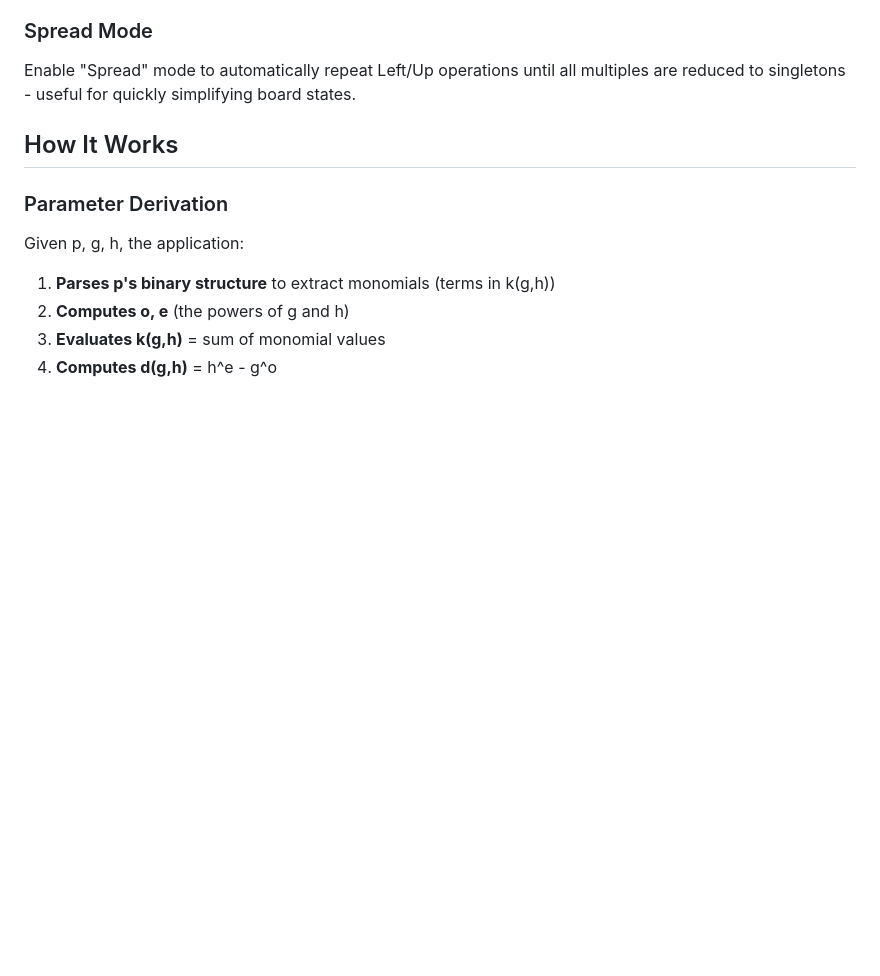
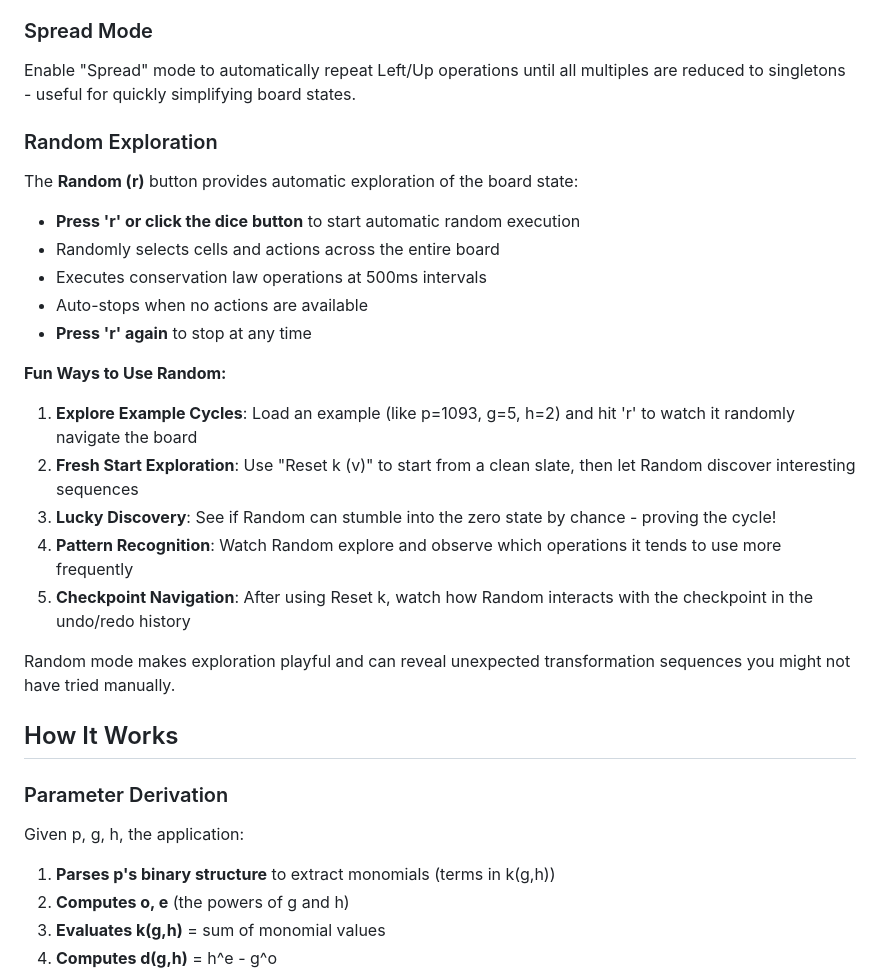
Before and after one commit to wildducktheories/collatz-as-othello, a Markdown page: README.md, the part around the change. Drawn GitHub-style; blank space fills up the shorter version.

Commit message:
README: add support for a random loop

```diff
--- a/README.md
+++ b/README.md
@@ -104,6 +104,26 @@ All formats generate clickable links for easy sharing.
 ### Spread Mode
 
 Enable "Spread" mode to automatically repeat Left/Up operations until all multiples are reduced to singletons - useful for quickly simplifying board states.
+
+### Random Exploration
+
+The **Random (r)** button provides automatic exploration of the board state:
+
+- **Press 'r' or click the dice button** to start automatic random execution
+- Randomly selects cells and actions across the entire board
+- Executes conservation law operations at 500ms intervals
+- Auto-stops when no actions are available
+- **Press 'r' again** to stop at any time
+
+**Fun Ways to Use Random:**
+
+1. **Explore Example Cycles**: Load an example (like p=1093, g=5, h=2) and hit 'r' to watch it randomly navigate the board
+2. **Fresh Start Exploration**: Use "Reset k (v)" to start from a clean slate, then let Random discover interesting sequences
+3. **Lucky Discovery**: See if Random can stumble into the zero state by chance - proving the cycle!
+4. **Pattern Recognition**: Watch Random explore and observe which operations it tends to use more frequently
+5. **Checkpoint Navigation**: After using Reset k, watch how Random interacts with the checkpoint in the undo/redo history
+
+Random mode makes exploration playful and can reveal unexpected transformation sequences you might not have tried manually.
 
 ## How It Works
 
```
